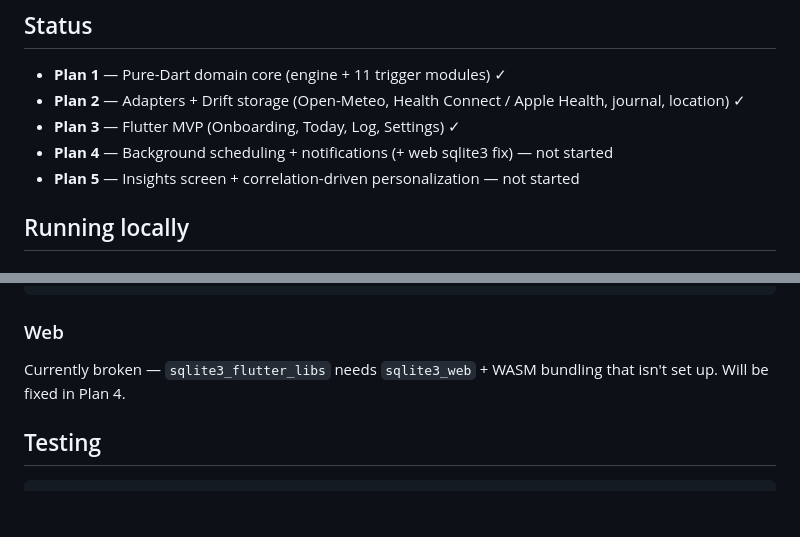
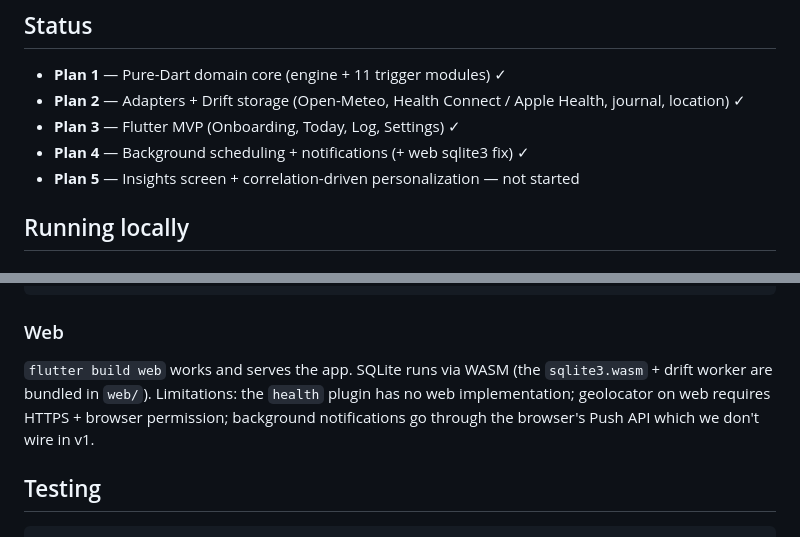
Before and after one commit to amansur/migraine-forecast, a Markdown page: README.md, 2 parts joined by grey strips. GitHub-like rendering; blank space fills up the shorter version.

Commit message:
docs: Plan 4 status; web build is back

```diff
--- a/README.md
+++ b/README.md
@@ -7,7 +7,7 @@ A Flutter app that predicts daily migraine risk from evidence-backed triggers (b
 - **Plan 1** — Pure-Dart domain core (engine + 11 trigger modules) ✓
 - **Plan 2** — Adapters + Drift storage (Open-Meteo, Health Connect / Apple Health, journal, location) ✓
 - **Plan 3** — Flutter MVP (Onboarding, Today, Log, Settings) ✓
-- **Plan 4** — Background scheduling + notifications (+ web sqlite3 fix) — not started
+- **Plan 4** — Background scheduling + notifications (+ web sqlite3 fix) ✓
 - **Plan 5** — Insights screen + correlation-driven personalization — not started
 
 ## Running locally
@@ -42,7 +42,7 @@ flutter run
 
 ### Web
 
-Currently broken — `sqlite3_flutter_libs` needs `sqlite3_web` + WASM bundling that isn't set up. Will be fixed in Plan 4.
+`flutter build web` works and serves the app. SQLite runs via WASM (the `sqlite3.wasm` + drift worker are bundled in `web/`). Limitations: the `health` plugin has no web implementation; geolocator on web requires HTTPS + browser permission; background notifications go through the browser's Push API which we don't wire in v1.
 
 ## Testing
 
```
